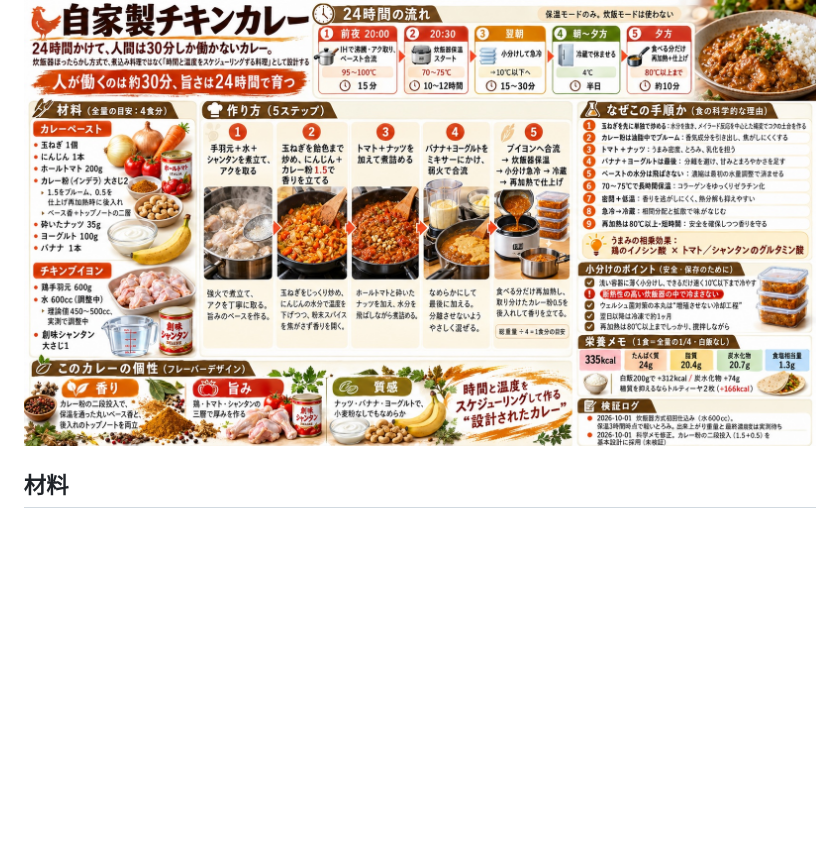
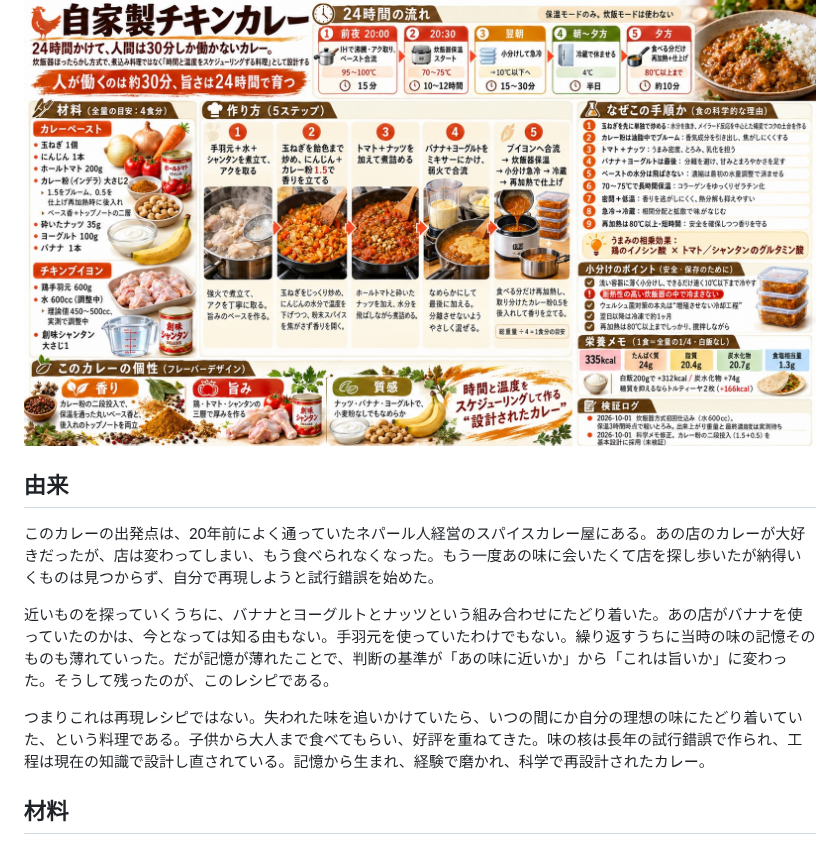
Before and after one commit to goodsun/mkbody, a Markdown page: recipes/chicken-curry.md, the part around the change. GitHub-like rendering; blank space fills up the shorter version.

Commit message:
docs: add origin story to chicken curry recipe

```diff
--- a/recipes/chicken-curry.md
+++ b/recipes/chicken-curry.md
@@ -4,6 +4,14 @@
 炊飯器ほったらかし方式で、煮込み料理ではなく「時間と温度をスケジューリングする料理」として設計する。
 
 ![自家製チキンカレー完全レシピ図鑑](images/chicken-curry-infographic.jpg)
+
+## 由来
+
+このカレーの出発点は、20年前によく通っていたネパール人経営のスパイスカレー屋にある。あの店のカレーが大好きだったが、店は変わってしまい、もう食べられなくなった。もう一度あの味に会いたくて店を探し歩いたが納得いくものは見つからず、自分で再現しようと試行錯誤を始めた。
+
+近いものを探っていくうちに、バナナとヨーグルトとナッツという組み合わせにたどり着いた。あの店がバナナを使っていたのかは、今となっては知る由もない。手羽元を使っていたわけでもない。繰り返すうちに当時の味の記憶そのものも薄れていった。だが記憶が薄れたことで、判断の基準が「あの味に近いか」から「これは旨いか」に変わった。そうして残ったのが、このレシピである。
+
+つまりこれは再現レシピではない。失われた味を追いかけていたら、いつの間にか自分の理想の味にたどり着いていた、という料理である。子供から大人まで食べてもらい、好評を重ねてきた。味の核は長年の試行錯誤で作られ、工程は現在の知識で設計し直されている。記憶から生まれ、経験で磨かれ、科学で再設計されたカレー。
 
 ## 材料
 
```
